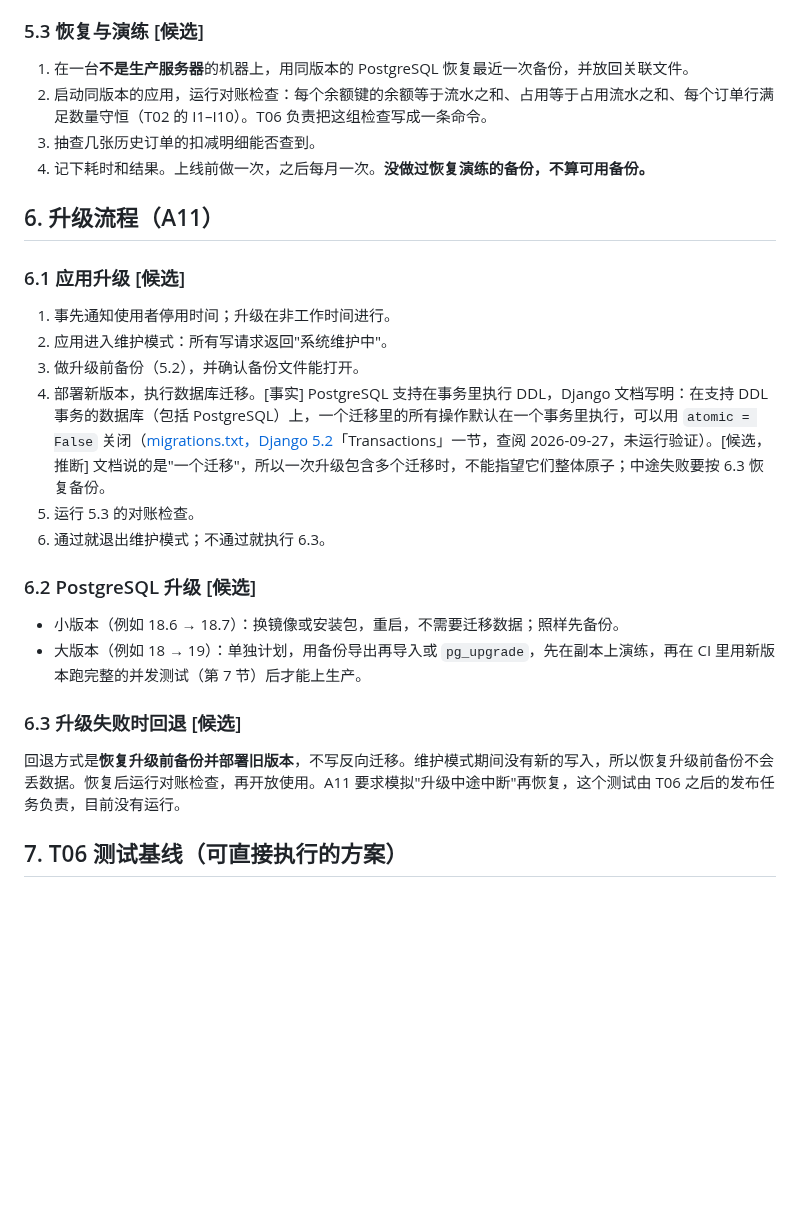
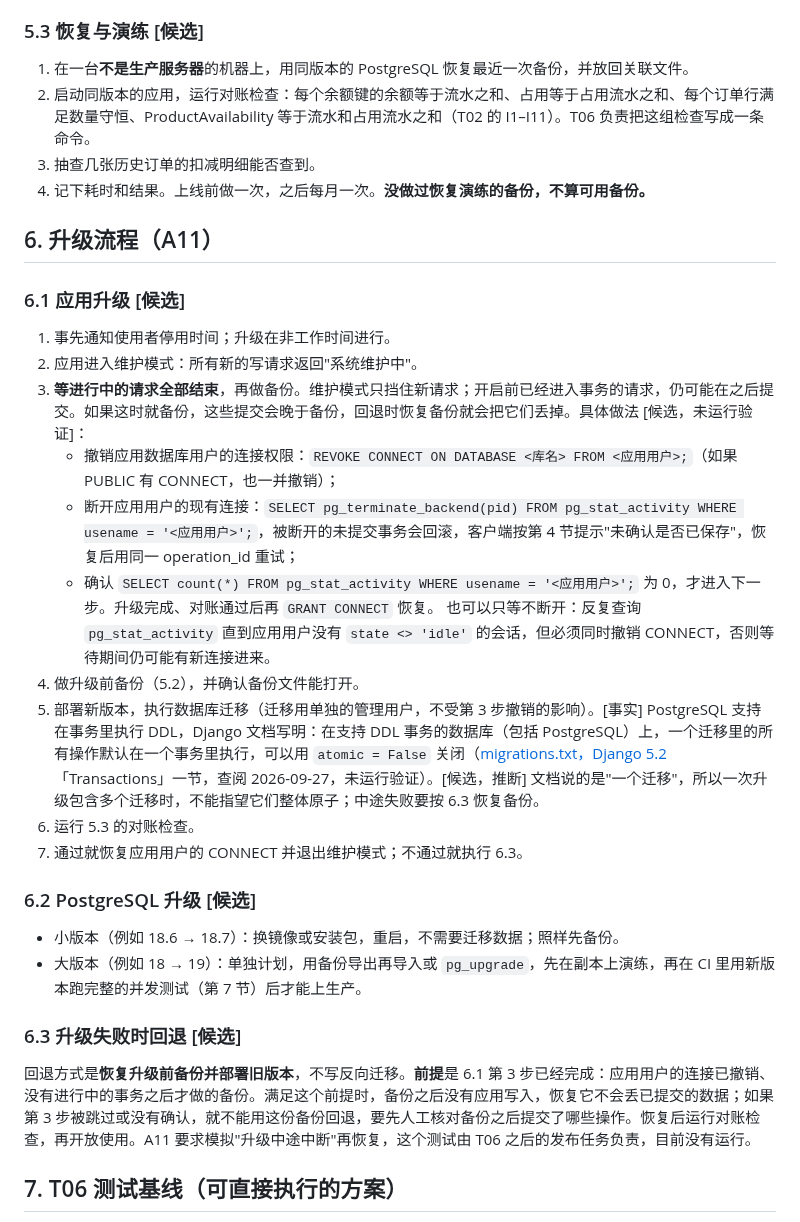
Before and after one commit to JOEdan666/Ingredient-System, a Markdown page: docs/deployment.md, the part around one of its changes. Rendered like a GitHub page; blank space fills up the shorter version.

```diff
--- a/docs/deployment.md
+++ b/docs/deployment.md
@@ -80,7 +80,7 @@
 ### 5.3 恢复与演练 [候选]
 
 1. 在一台**不是生产服务器**的机器上，用同版本的 PostgreSQL 恢复最近一次备份，并放回关联文件。
-2. 启动同版本的应用，运行对账检查：每个余额键的余额等于流水之和、占用等于占用流水之和、每个订单行满足数量守恒（T02 的 I1–I10）。T06 负责把这组检查写成一条命令。
+2. 启动同版本的应用，运行对账检查：每个余额键的余额等于流水之和、占用等于占用流水之和、每个订单行满足数量守恒、ProductAvailability 等于流水和占用流水之和（T02 的 I1–I11）。T06 负责把这组检查写成一条命令。
 3. 抽查几张历史订单的扣减明细能否查到。
 4. 记下耗时和结果。上线前做一次，之后每月一次。**没做过恢复演练的备份，不算可用备份。**
 
@@ -89,11 +89,16 @@
 ### 6.1 应用升级 [候选]
 
 1. 事先通知使用者停用时间；升级在非工作时间进行。
-2. 应用进入维护模式：所有写请求返回"系统维护中"。
-3. 做升级前备份（5.2），并确认备份文件能打开。
-4. 部署新版本，执行数据库迁移。[事实] PostgreSQL 支持在事务里执行 DDL，Django 文档写明：在支持 DDL 事务的数据库（包括 PostgreSQL）上，一个迁移里的所有操作默认在一个事务里执行，可以用 `atomic = False` 关闭（[migrations.txt，Django 5.2](https://github.com/django/django/blob/stable/5.2.x/docs/topics/migrations.txt)「Transactions」一节，查阅 2026-09-27，未运行验证）。[候选，推断] 文档说的是"一个迁移"，所以一次升级包含多个迁移时，不能指望它们整体原子；中途失败要按 6.3 恢复备份。
-5. 运行 5.3 的对账检查。
-6. 通过就退出维护模式；不通过就执行 6.3。
+2. 应用进入维护模式：所有新的写请求返回"系统维护中"。
+3. **等进行中的请求全部结束**，再做备份。维护模式只挡住新请求；开启前已经进入事务的请求，仍可能在之后提交。如果这时就备份，这些提交会晚于备份，回退时恢复备份就会把它们丢掉。具体做法 [候选，未运行验证]：
+   - 撤销应用数据库用户的连接权限：`REVOKE CONNECT ON DATABASE <库名> FROM <应用用户>;`（如果 PUBLIC 有 CONNECT，也一并撤销）；
+   - 断开应用用户的现有连接：`SELECT pg_terminate_backend(pid) FROM pg_stat_activity WHERE usename = '<应用用户>';`，被断开的未提交事务会回滚，客户端按第 4 节提示"未确认是否已保存"，恢复后用同一 operation_id 重试；
+   - 确认 `SELECT count(*) FROM pg_stat_activity WHERE usename = '<应用用户>';` 为 0，才进入下一步。升级完成、对账通过后再 `GRANT CONNECT` 恢复。
+   也可以只等不断开：反复查询 `pg_stat_activity` 直到应用用户没有 `state <> 'idle'` 的会话，但必须同时撤销 CONNECT，否则等待期间仍可能有新连接进来。
+4. 做升级前备份（5.2），并确认备份文件能打开。
+5. 部署新版本，执行数据库迁移（迁移用单独的管理用户，不受第 3 步撤销的影响）。[事实] PostgreSQL 支持在事务里执行 DDL，Django 文档写明：在支持 DDL 事务的数据库（包括 PostgreSQL）上，一个迁移里的所有操作默认在一个事务里执行，可以用 `atomic = False` 关闭（[migrations.txt，Django 5.2](https://github.com/django/django/blob/stable/5.2.x/docs/topics/migrations.txt)「Transactions」一节，查阅 2026-09-27，未运行验证）。[候选，推断] 文档说的是"一个迁移"，所以一次升级包含多个迁移时，不能指望它们整体原子；中途失败要按 6.3 恢复备份。
+6. 运行 5.3 的对账检查。
+7. 通过就恢复应用用户的 CONNECT 并退出维护模式；不通过就执行 6.3。
 
 ### 6.2 PostgreSQL 升级 [候选]
 
@@ -102,7 +107,7 @@
 
 ### 6.3 升级失败时回退 [候选]
 
-回退方式是**恢复升级前备份并部署旧版本**，不写反向迁移。维护模式期间没有新的写入，所以恢复升级前备份不会丢数据。恢复后运行对账检查，再开放使用。A11 要求模拟"升级中途中断"再恢复，这个测试由 T06 之后的发布任务负责，目前没有运行。
+回退方式是**恢复升级前备份并部署旧版本**，不写反向迁移。**前提**是 6.1 第 3 步已经完成：应用用户的连接已撤销、没有进行中的事务之后才做的备份。满足这个前提时，备份之后没有应用写入，恢复它不会丢已提交的数据；如果第 3 步被跳过或没有确认，就不能用这份备份回退，要先人工核对备份之后提交了哪些操作。恢复后运行对账检查，再开放使用。A11 要求模拟"升级中途中断"再恢复，这个测试由 T06 之后的发布任务负责，目前没有运行。
 
 ## 7. T06 测试基线（可直接执行的方案）
 
```
Also changed, not shown: other parts of docs/deployment.md (+17 -3 lines), docs/DECISIONS.md (+1 -1 lines), docs/HANDOFF.md (+6 -1 lines).
